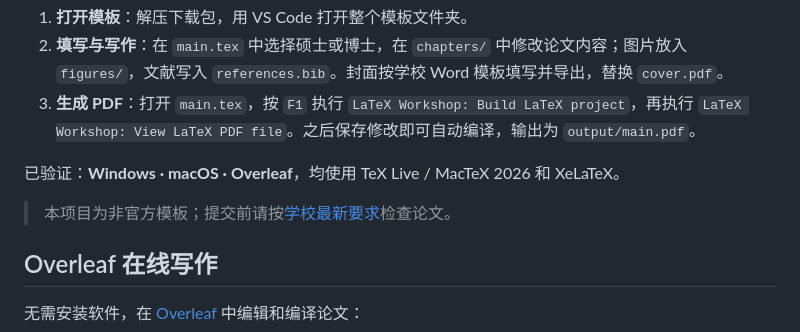
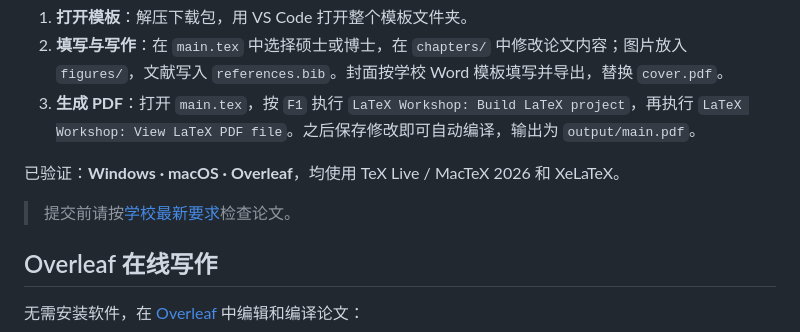
Before and after one commit to Xovee/uestc-thesis, a Markdown page: README.md, the part around one of its changes. GitHub-like rendering.

Commit message:
Simplify submission note and enlarge README badges

```diff
--- a/README.md
+++ b/README.md
@@ -39,7 +39,7 @@
 
 已验证：**Windows · macOS · Overleaf**，均使用 TeX Live / MacTeX 2026 和 XeLaTeX。
 
-> 本项目为非官方模板；提交前请按[学校最新要求](https://gr.uestc.edu.cn/xiazai/114/3917)检查论文。
+> 提交前请按[学校最新要求](https://gr.uestc.edu.cn/xiazai/114/3917)检查论文。
 
 ## Overleaf 在线写作
 
```
Also changed, not shown: other parts of README.md (+4 -4 lines), README-english.md (+5 -5 lines).
